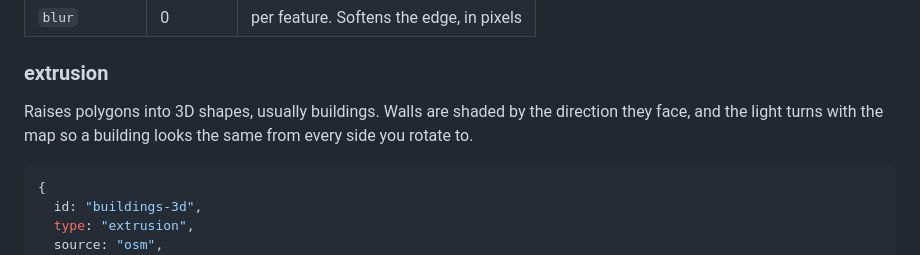
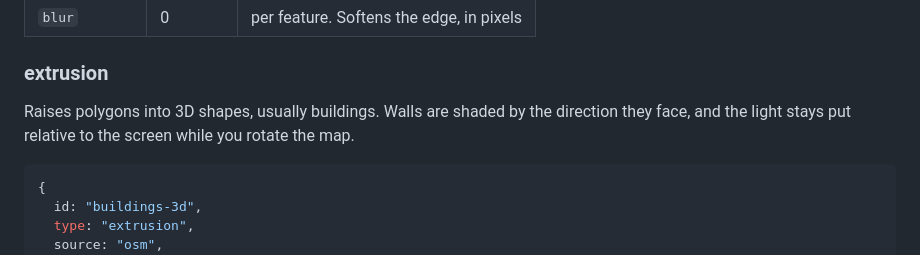
Before and after one commit to grangedevgroup-code/mapkern-gl-js, a Markdown page: docs/style.md, the part around the change. Drawn GitHub-style.

````diff
--- a/docs/style.md
+++ b/docs/style.md
@@ -128,7 +128,7 @@ Draws a circle at each point.
 
 ### extrusion
 
-Raises polygons into 3D shapes, usually buildings. Walls are shaded by the direction they face, and the light turns with the map so a building looks the same from every side you rotate to.
+Raises polygons into 3D shapes, usually buildings. Walls are shaded by the direction they face, and the light stays put relative to the screen while you rotate the map.
 
 ```js
 {
````
